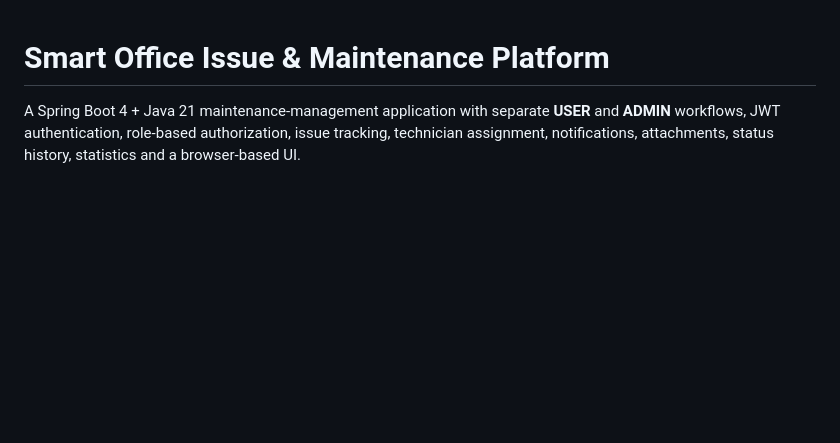
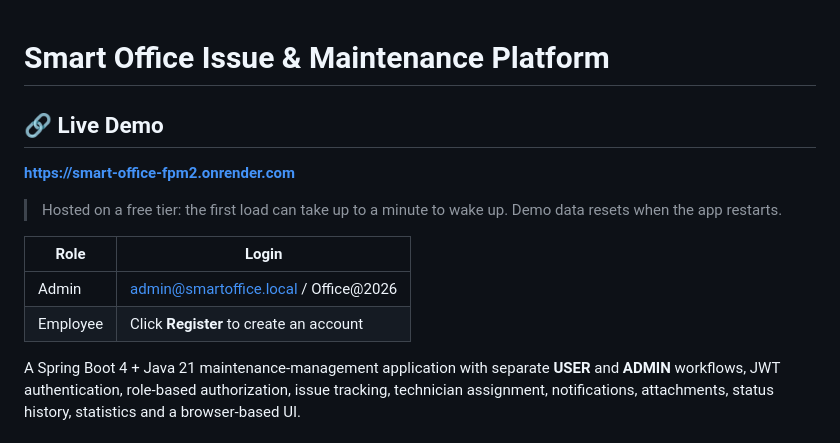
Before and after one commit to likitha63641/smart-office, a Markdown page: README.md, the part around the change. Rendered like a GitHub page; blank space fills up the shorter version.

Commit message:
Add live demo link to README

```diff
--- a/README.md
+++ b/README.md
@@ -1,4 +1,14 @@
 # Smart Office Issue & Maintenance Platform
+
+## 🔗 Live Demo
+**https://smart-office-fpm2.onrender.com**
+
+> Hosted on a free tier: the first load can take up to a minute to wake up. Demo data resets when the app restarts.
+
+| Role | Login |
+|---|---|
+| Admin | admin@smartoffice.local / Office@2026 |
+| Employee | Click **Register** to create an account |
 
 A Spring Boot 4 + Java 21 maintenance-management application with separate **USER** and **ADMIN** workflows, JWT authentication, role-based authorization, issue tracking, technician assignment, notifications, attachments, status history, statistics and a browser-based UI.
 
```
